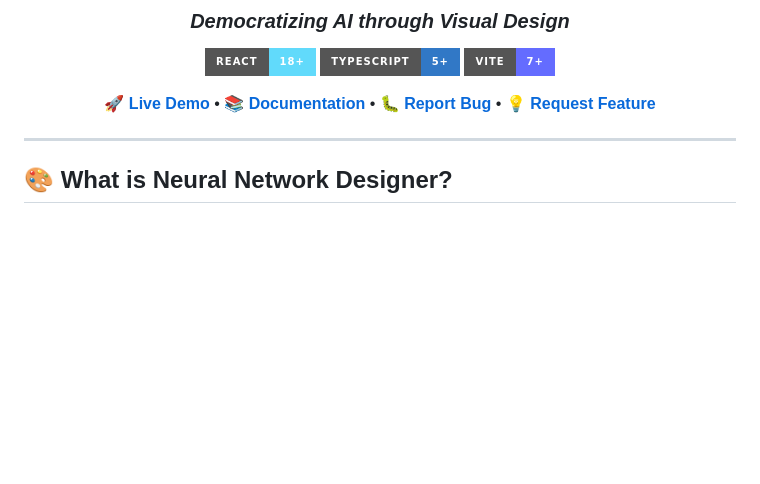
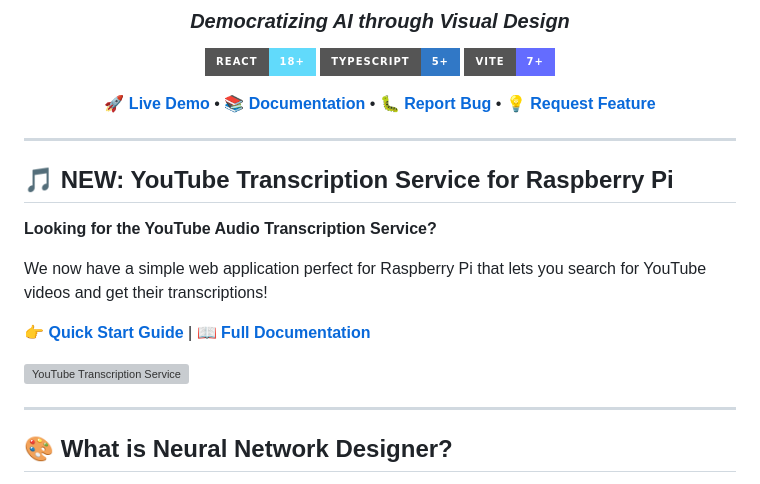
Before and after one commit to Lunarcolony/ailearning, a Markdown page: README.md, the part around the change. GitHub-like rendering; badges without logos; blank space fills up the shorter version; grey boxes are pictures that could not be loaded.

Commit message:
Add documentation and quick start guide for YouTube Transcriber
Co-authored-by: Lunarcolony <94896885+Lunarcolony@users.noreply.github.com>

```diff
--- a/README.md
+++ b/README.md
@@ -11,6 +11,18 @@
 [🚀 **Live Demo**](http://localhost:3000) • [📚 **Documentation**](./docs/) • [🐛 **Report Bug**](https://github.com/Lunarcolony/ailearning/issues) • [💡 **Request Feature**](https://github.com/Lunarcolony/ailearning/issues)
 
 </div>
+
+---
+
+## 🎵 NEW: YouTube Transcription Service for Raspberry Pi
+
+**Looking for the YouTube Audio Transcription Service?**
+
+We now have a simple web application perfect for Raspberry Pi that lets you search for YouTube videos and get their transcriptions!
+
+👉 **[Quick Start Guide](YOUTUBE_TRANSCRIBER_QUICKSTART.md)** | 📖 **[Full Documentation](youtube_transcriber/README.md)**
+
+![YouTube Transcription Service](https://github.com/user-attachments/assets/117287f6-3cd7-4737-b95e-b8a3169fa963)
 
 ---
 
```
Also changed, not shown: YOUTUBE_TRANSCRIBER_QUICKSTART.md (added, +77 -0 lines).
